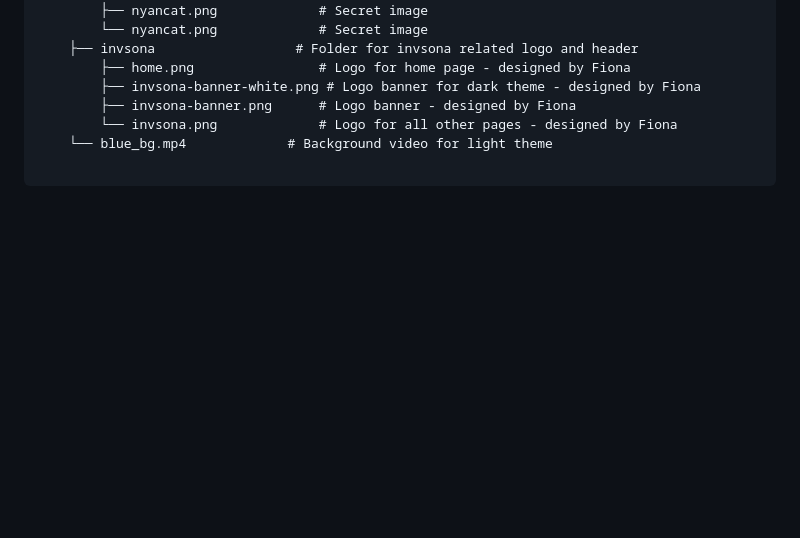
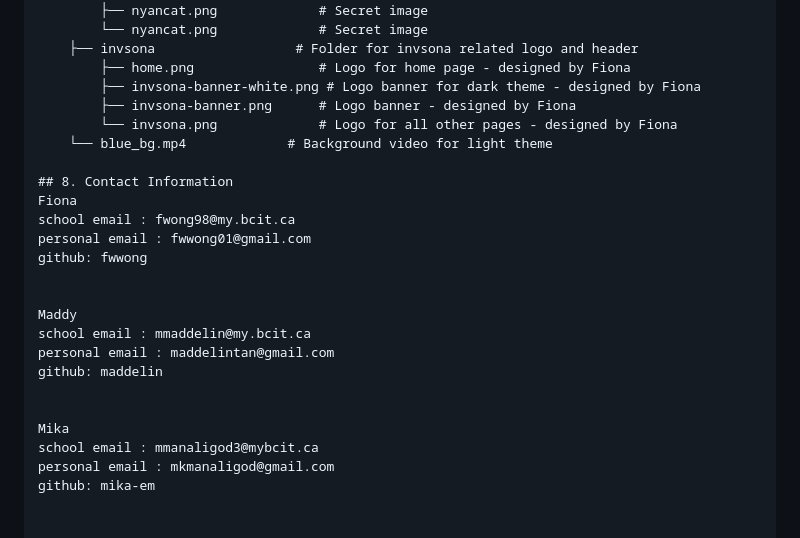
Before and after one commit to mika-em/2800-202310-DTC06, a Markdown page: README.md, the part around the change printed below. GitHub-like rendering; blank space fills up the shorter version.

Commit message:
added contact info in read me

````diff
--- a/README.md
+++ b/README.md
@@ -170,4 +169,20 @@ Within images subfolder there is another subfolder
         └── invsona.png             # Logo for all other pages - designed by Fiona
     └── blue_bg.mp4             # Background video for light theme
 
-```
+## 8. Contact Information
+Fiona
+school email : fwong98@my.bcit.ca
+personal email : fwwong01@gmail.com
+github: fwwong
+
+
+Maddy
+school email : mmaddelin@my.bcit.ca
+personal email : maddelintan@gmail.com
+github: maddelin
+
+
+Mika
+school email : mmanaligod3@mybcit.ca
+personal email : mkmanaligod@gmail.com
+github: mika-em
````
Also changed, not shown: other parts of README.md (+0 -1 lines).
